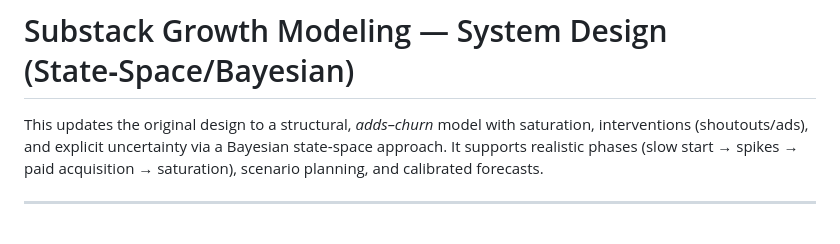
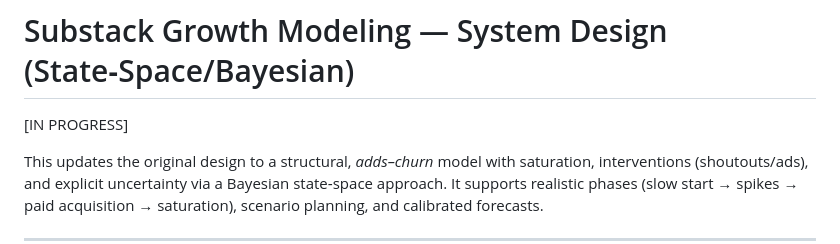
Before and after one commit to jss367/substack_analyzer, a Markdown page: DESIGN.md, the part around the change. Drawn GitHub-style; blank space fills up the shorter version.

```diff
--- a/DESIGN.md
+++ b/DESIGN.md
@@ -1,4 +1,6 @@
 # Substack Growth Modeling — System Design (State‑Space/Bayesian)
+
+[IN PROGRESS]
 
 This updates the original design to a structural, _adds–churn_ model with saturation, interventions (shoutouts/ads), and explicit uncertainty via a Bayesian state‑space approach. It supports realistic phases (slow start → spikes → paid acquisition → saturation), scenario planning, and calibrated forecasts.
 
```
